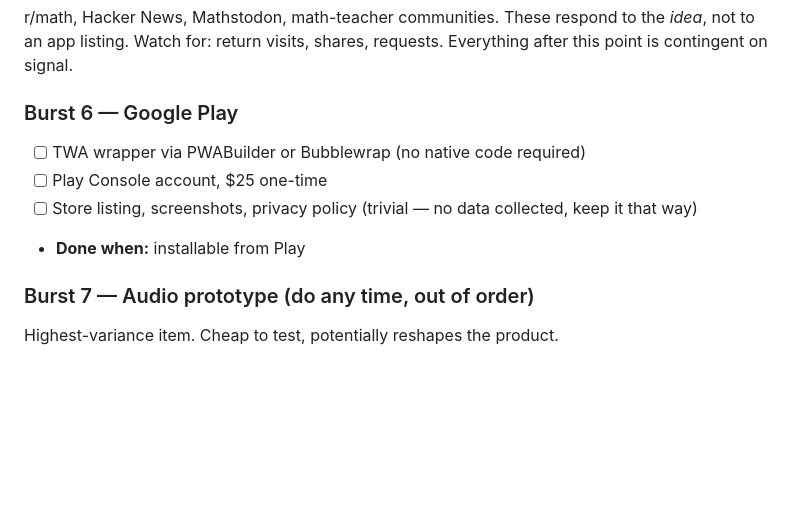
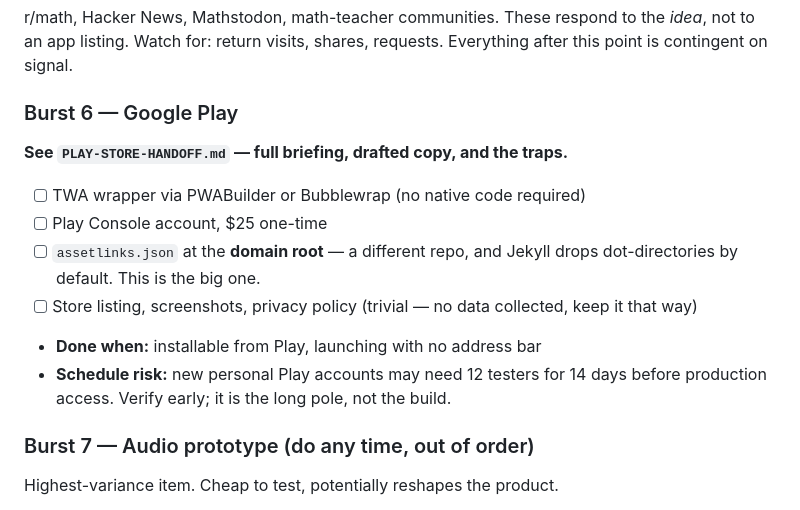
Before and after one commit to schuck-data/pretty-number-machine, a Markdown page: PLAN.md, the part around the change. Drawn GitHub-style; blank space fills up the shorter version.

```diff
--- a/PLAN.md
+++ b/PLAN.md
@@ -153,11 +153,16 @@ the *idea*, not to an app listing. Watch for: return visits, shares, requests.
 Everything after this point is contingent on signal.
 
 ### Burst 6 — Google Play
+**See `PLAY-STORE-HANDOFF.md` — full briefing, drafted copy, and the traps.**
 - [ ] TWA wrapper via PWABuilder or Bubblewrap (no native code required)
 - [ ] Play Console account, $25 one-time
+- [ ] `assetlinks.json` at the **domain root** — a different repo, and Jekyll
+      drops dot-directories by default. This is the big one.
 - [ ] Store listing, screenshots, privacy policy (trivial — no data collected,
       keep it that way)
-- **Done when:** installable from Play
+- **Done when:** installable from Play, launching with no address bar
+- **Schedule risk:** new personal Play accounts may need 12 testers for 14 days
+  before production access. Verify early; it is the long pole, not the build.
 
 ### Burst 7 — Audio prototype (do any time, out of order)
 Highest-variance item. Cheap to test, potentially reshapes the product.
```
Also changed, not shown: PLAY-STORE-HANDOFF.md (added, +294 -0 lines).
